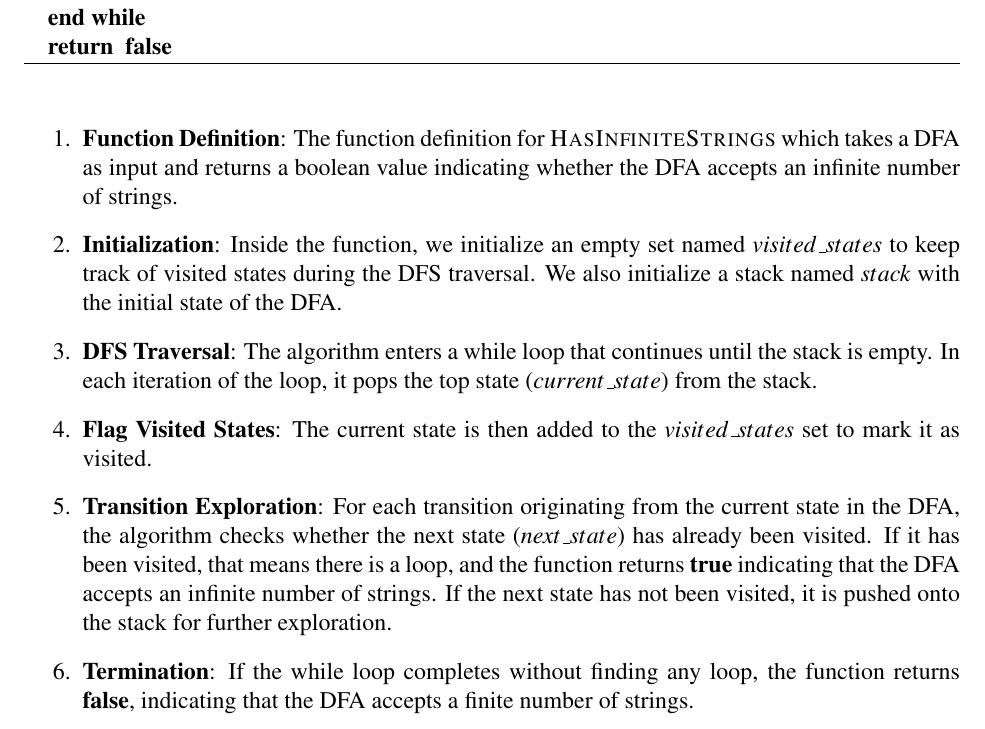
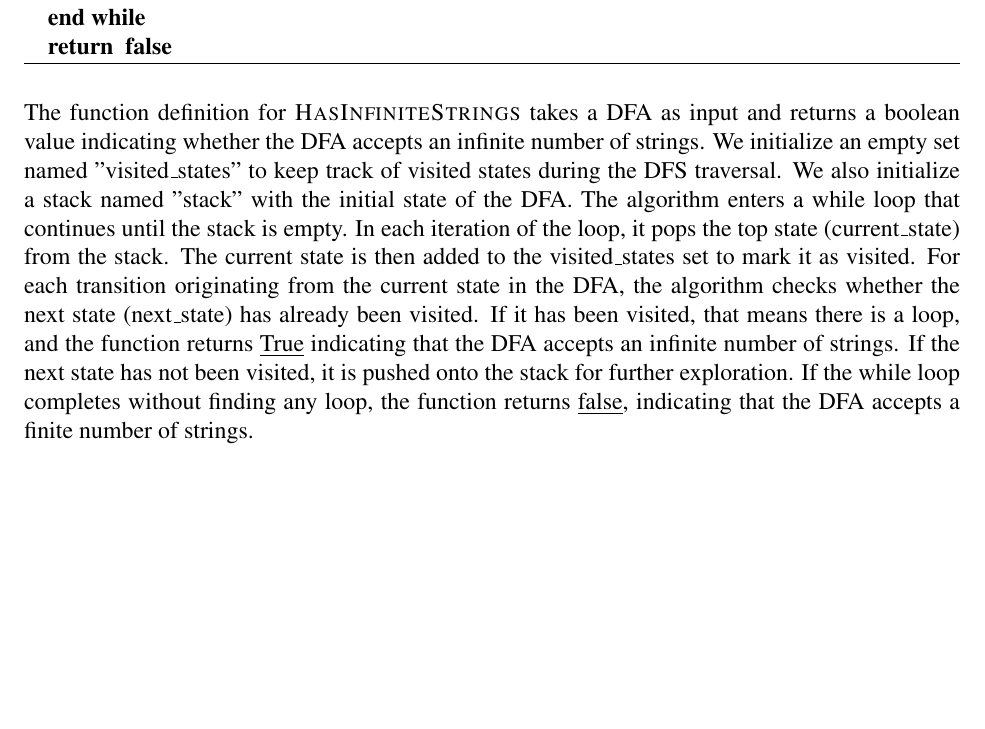
Before and after one commit to harshitjain17/Theory-of-Computation, a LaTeX document (Extra-Credit/extra-credit.tex): part of page 2 of 2, cut so that both start at the same text, the shorter picture padded with empty space. Compiled offline with pdfLaTeX.

Commit message:
formatting

```diff
--- a/Extra-Credit/extra-credit.tex
+++ b/Extra-Credit/extra-credit.tex
@@ -72,18 +72,12 @@
     \end{algorithmic}
 \end{algorithm}
 
-\begin{enumerate}
-    \item \textbf{Function Definition}: The function definition for \textsc{HasInfiniteStrings} which takes a DFA as input and returns a boolean value indicating whether the DFA accepts an infinite number of strings.
-
-    \item \textbf{Initialization}: Inside the function, we initialize an empty set named $visited\_states$ to keep track of visited states during the DFS traversal. We also initialize a stack named $stack$ with the initial state of the DFA.
-
-    \item \textbf{DFS Traversal}: The algorithm enters a while loop that continues until the stack is empty. In each iteration of the loop, it pops the top state ($current\_state$) from the stack.
-
-    \item \textbf{Flag Visited States}: The current state is then added to the $visited\_states$ set to mark it as visited.
-
-    \item \textbf{Transition Exploration}: For each transition originating from the current state in the DFA, the algorithm checks whether the next state ($next\_state$) has already been visited. If it has been visited, that means there is a loop, and the function returns \textbf{true} indicating that the DFA accepts an infinite number of strings. If the next state has not been visited, it is pushed onto the stack for further exploration.
-
-    \item \textbf{Termination}: If the while loop completes without finding any loop, the function returns \textbf{false}, indicating that the DFA accepts a finite number of strings.
-\end{enumerate}
+The function definition for \textsc{HasInfiniteStrings} takes a DFA as input and returns a boolean value indicating whether the DFA accepts an infinite number of strings.
+We initialize an empty set named "visited\_states" to keep track of visited states during the DFS traversal.
+We also initialize a stack named "stack" with the initial state of the DFA.
+The algorithm enters a while loop that continues until the stack is empty. In each iteration of the loop, it pops the top state (current\_state) from the stack.
+The current state is then added to the visited\_states set to mark it as visited.
+For each transition originating from the current state in the DFA, the algorithm checks whether the next state (next\_state) has already been visited. If it has been visited, that means there is a loop, and the function returns \underline{True} indicating that the DFA accepts an infinite number of strings. If the next state has not been visited, it is pushed onto the stack for further exploration.
+If the while loop completes without finding any loop, the function returns \underline{false}, indicating that the DFA accepts a finite number of strings.
 
 \end{document}
```
Also changed, not shown: Extra-Credit/extra-credit.pdf.
